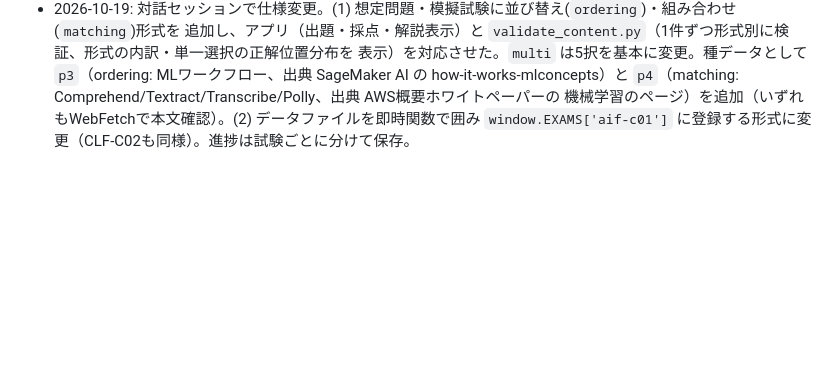
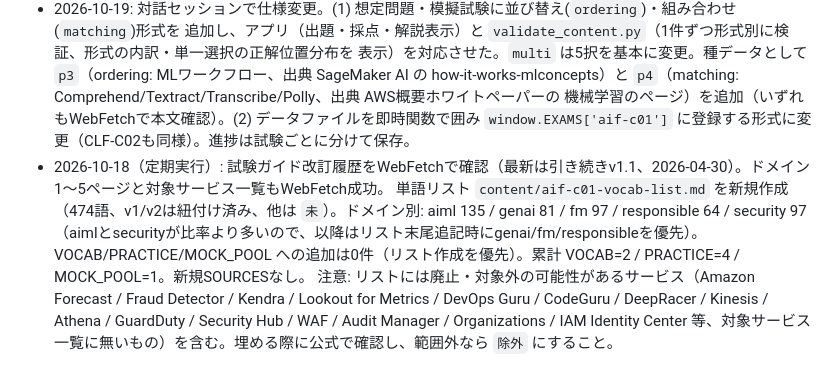
Before and after one commit to hirata0522/AWS-training, a Markdown page: CONTENT_GENERATION_AIF.md, the part around the change. Rendered like a GitHub page; blank space fills up the shorter version.

Commit message:
Add AIF-C01 vocab list (474 terms)
Co-Authored-By: Claude <noreply@anthropic.com>

```diff
--- a/CONTENT_GENERATION_AIF.md
+++ b/CONTENT_GENERATION_AIF.md
@@ -237,3 +237,7 @@ CLF-C02用の `CONTENT_GENERATION.md` と同じ仕組みだが、(1) **単語（
   how-it-works-mlconcepts）と `p4`（matching: Comprehend/Textract/Transcribe/Polly、出典 AWS概要ホワイトペーパーの
   機械学習のページ）を追加（いずれもWebFetchで本文確認）。(2) データファイルを即時関数で囲み
   `window.EXAMS['aif-c01']` に登録する形式に変更（CLF-C02も同様）。進捗は試験ごとに分けて保存。
+- 2026-10-18（定期実行）: 試験ガイド改訂履歴をWebFetchで確認（最新は引き続きv1.1、2026-04-30）。ドメイン1〜5ページと対象サービス一覧もWebFetch成功。
+  単語リスト `content/aif-c01-vocab-list.md` を新規作成（474語、v1/v2は紐付け済み、他は `未`）。ドメイン別: aiml 135 / genai 81 / fm 97 / responsible 64 / security 97
+  （aimlとsecurityが比率より多いので、以降はリスト末尾追記時にgenai/fm/responsibleを優先）。VOCAB/PRACTICE/MOCK_POOL への追加は0件（リスト作成を優先）。累計 VOCAB=2 / PRACTICE=4 / MOCK_POOL=1。新規SOURCESなし。
+  注意: リストには廃止・対象外の可能性があるサービス（Amazon Forecast / Fraud Detector / Kendra / Lookout for Metrics / DevOps Guru / CodeGuru / DeepRacer / Kinesis / Athena / GuardDuty / Security Hub / WAF / Audit Manager / Organizations / IAM Identity Center 等、対象サービス一覧に無いもの）を含む。埋める際に公式で確認し、範囲外なら `除外` にすること。
```
Also changed, not shown: content/aif-c01-vocab-list.md (added, +480 -0 lines).
